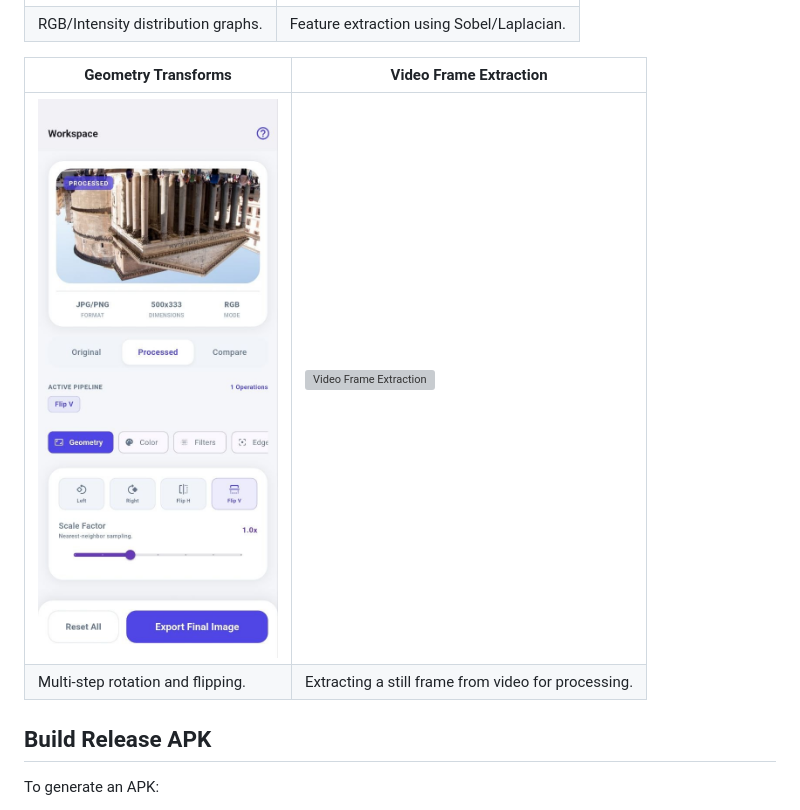
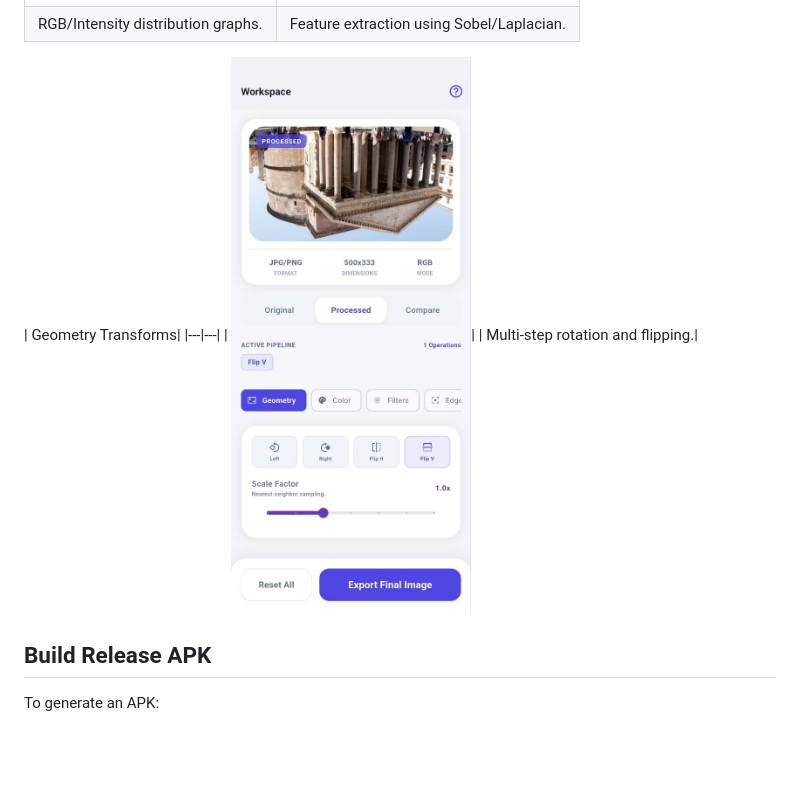
Before and after one commit to AbdullahAnwar2005/image_processing_app, a Markdown page: README.md, the part around the change. Drawn GitHub-style; blank space fills up the shorter version; grey boxes are pictures that could not be loaded.

Commit message:
Refactor Geometry Transforms section in README
Updated the Geometry Transforms section in README.md to improve clarity and formatting.

```diff
--- a/README.md
+++ b/README.md
@@ -112,10 +112,10 @@ flutter test test/features/image_lab/
 | ![Histogram Analysis](screenshots/histogram_analysis.jpg) | ![Edge Detection](screenshots/edge_detection.jpg) |
 | RGB/Intensity distribution graphs. | Feature extraction using Sobel/Laplacian. |
 
-| Geometry Transforms | Video Frame Extraction |
+| Geometry Transforms|
 |---|---|
-| ![Geometry Transforms](screenshots/geometry_transforms.jpg) | ![Video Frame Extraction](screenshots/video_frame_extraction.jpg) |
-| Multi-step rotation and flipping. | Extracting a still frame from video for processing. |
+| ![Geometry Transforms](screenshots/geometry_transforms.jpg)|
+| Multi-step rotation and flipping.|
 
 ## Build Release APK
 To generate an APK:
```
